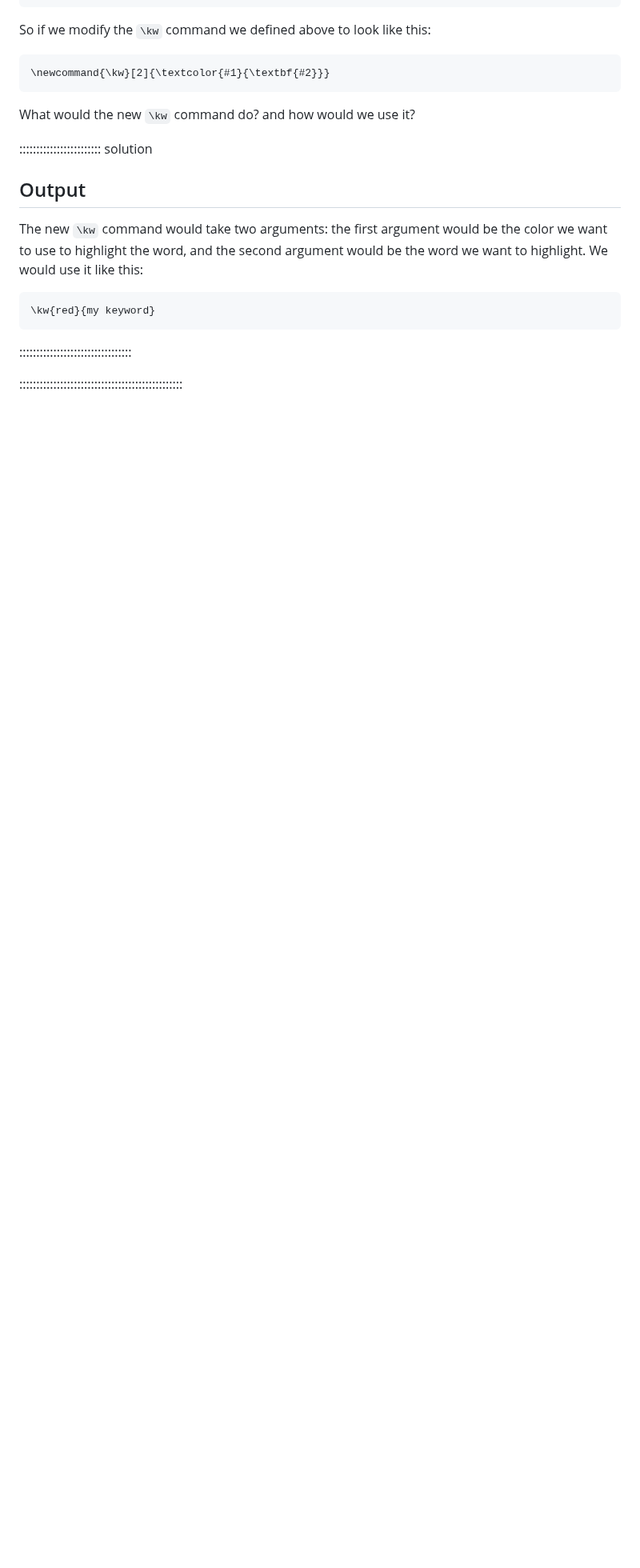
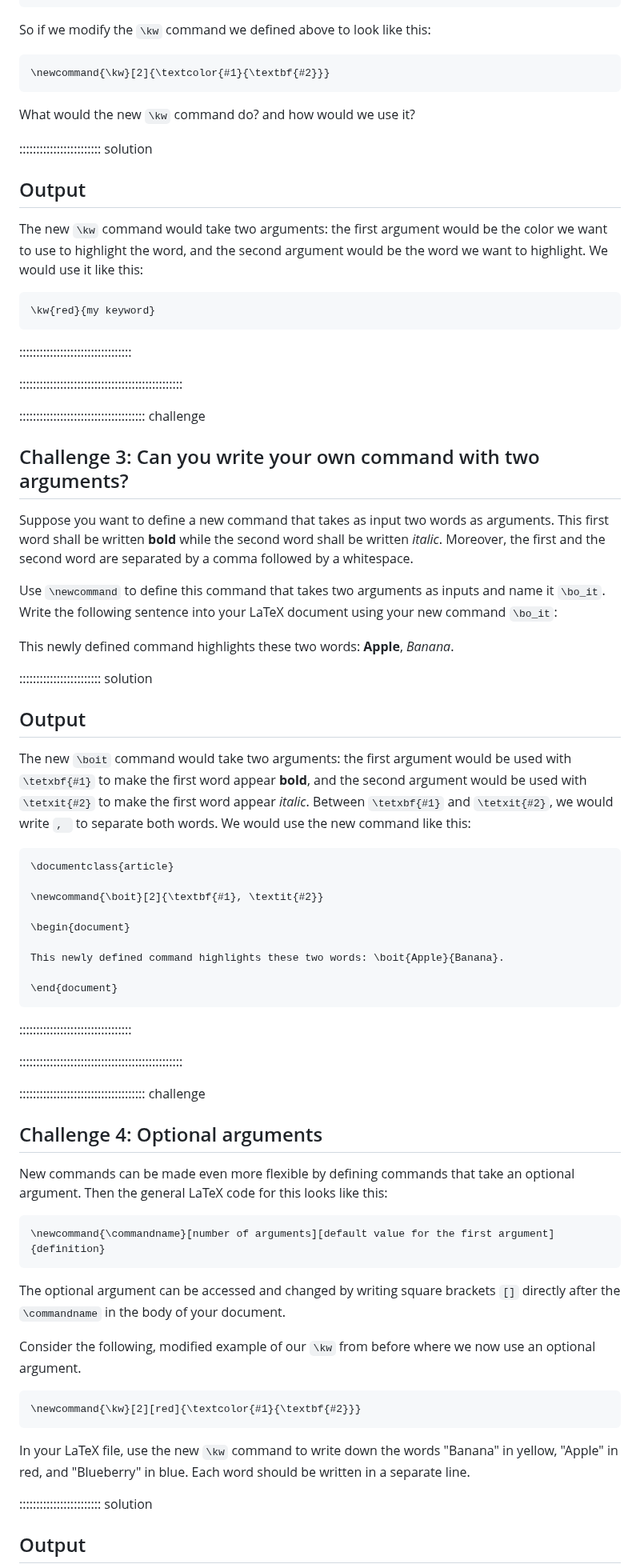
Before and after one commit to dkz2r/latex-novice-academic-publishing, a Markdown page: episodes/05-extending-latex.md, the part around one of its changes. Shown at 80% size. GitHub-like rendering; blank space fills up the shorter version.

Commit message:
two new challenges: two arguments and optional arguments

````diff
--- a/episodes/05-extending-latex.md
+++ b/episodes/05-extending-latex.md
@@ -234,3 +249,68 @@ use it like this:
 
 ::::::::::::::::::::::::::::::::::::::::::::::::
 
+::::::::::::::::::::::::::::::::::::: challenge
+
+## Challenge 3: Can you write your own command with two arguments?
+
+Suppose you want to define a new command that takes as input two words as arguments.
+This first word shall be written **bold** while the second word shall be written *italic*.
+Moreover, the first and the second word are separated by a comma followed by a whitespace.
+
+Use `\newcommand` to define this command that takes two arguments as inputs and name it `\bo_it`.
+Write the following sentence into your LaTeX document using your new command `\bo_it`:
+
+This newly defined command highlights these two words: **Apple**, *Banana*.
+
+
+:::::::::::::::::::::::: solution
+
+## Output
+
+The new `\boit` command would take two arguments: the first argument would be used with `\tetxbf{#1}` to make the first word appear **bold**, and the second argument would be used with `\tetxit{#2}` to make the first word appear *italic*.
+Between `\tetxbf{#1}` and `\tetxit{#2}`, we would write `, ` to separate both words.
+We would use the new command like this:
+
+```latex
+\documentclass{article}
+
+\newcommand{\boit}[2]{\textbf{#1}, \textit{#2}}
+
+\begin{document}
+
+This newly defined command highlights these two words: \boit{Apple}{Banana}.
+
+\end{document}
+```
+
+
+:::::::::::::::::::::::::::::::::
+
+::::::::::::::::::::::::::::::::::::::::::::::::
+
+::::::::::::::::::::::::::::::::::::: challenge
+
+## Challenge 4: Optional arguments
+
+New commands can be made even more flexible by defining commands that take an optional argument.
+Then the general LaTeX code for this looks like this:
+
+```latex
+\newcommand{\commandname}[number of arguments][default value for the first argument]{definition}
+```
+
+The optional argument can be accessed and changed by writing square brackets `[]` directly after the `\commandname` in the body of your document.
+
+Consider the following, modified example of our `\kw` from before where we now use an optional argument.
+
+```latex
+\newcommand{\kw}[2][red]{\textcolor{#1}{\textbf{#2}}}
+```
+
+In your LaTeX file, use the new `\kw` command to write down the words "Banana" in yellow, "Apple" in red, and
+"Blueberry" in blue. Each word should be written in a separate line.
+
+:::::::::::::::::::::::: solution
+
+## Output
+
````
Also changed, not shown: other parts of episodes/05-extending-latex.md (+42 -0 lines).
